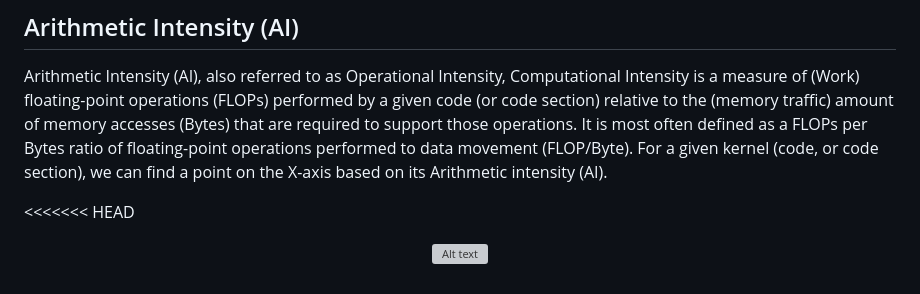
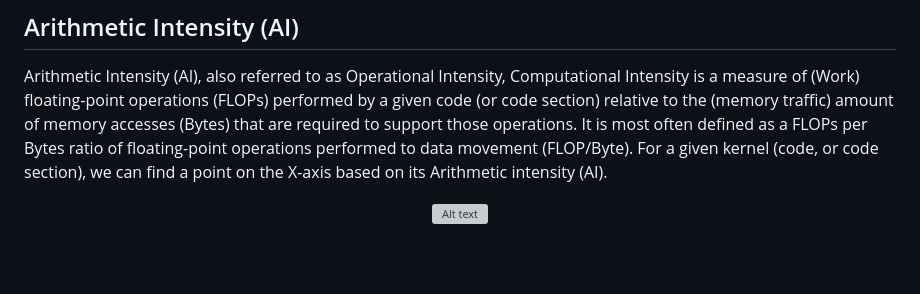
Before and after one commit to hrmoncada/RoofLine_Model_Python3_and_C-, a Markdown page: README.md, the part around the change. Drawn GitHub-style; blank space fills up the shorter version; grey boxes are pictures that could not be loaded.

```diff
--- a/README.md
+++ b/README.md
@@ -42,8 +42,6 @@ floating-point operations (FLOPs) performed by a given code (or code section) re
 amount of memory accesses (Bytes) that are required to support those operations. It is most often defined as a
 FLOPs per Bytes ratio of floating-point operations performed to data movement (FLOP/Byte). For a given kernel
 (code, or code section), we can find a point on the X-axis based on its Arithmetic intensity (AI).
-
-<<<<<<< HEAD
 <p align="center">
 <img
   src="https://github.com/hrmoncada/RoofLine_Model_Python3_and_CPP/blob/main/figures/GPU_Crusher_Roofline_Model_LOG.png"
```
